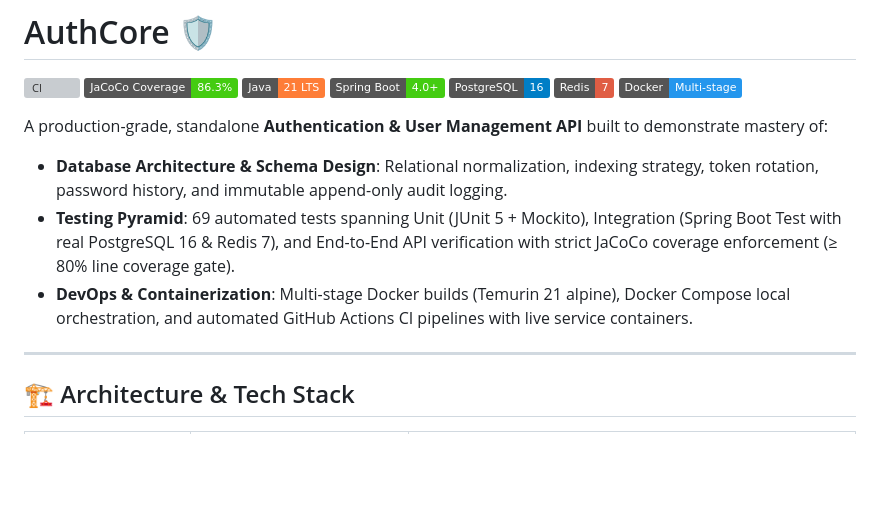
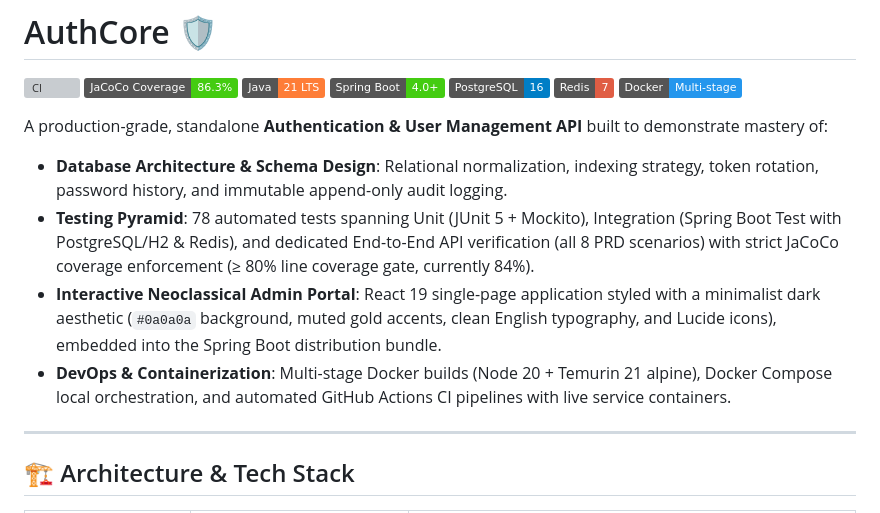
Before and after one commit to Soham6888/authcore, a Markdown page: README.md, the part around one of its changes. GitHub-like rendering; badges without logos; blank space fills up the shorter version; grey boxes are pictures that could not be loaded.

```diff
--- a/README.md
+++ b/README.md
@@ -10,8 +10,9 @@
 
 A production-grade, standalone **Authentication & User Management API** built to demonstrate mastery of:
 - **Database Architecture & Schema Design**: Relational normalization, indexing strategy, token rotation, password history, and immutable append-only audit logging.
-- **Testing Pyramid**: 69 automated tests spanning Unit (JUnit 5 + Mockito), Integration (Spring Boot Test with real PostgreSQL 16 & Redis 7), and End-to-End API verification with strict JaCoCo coverage enforcement (≥ 80% line coverage gate).
-- **DevOps & Containerization**: Multi-stage Docker builds (Temurin 21 alpine), Docker Compose local orchestration, and automated GitHub Actions CI pipelines with live service containers.
+- **Testing Pyramid**: 78 automated tests spanning Unit (JUnit 5 + Mockito), Integration (Spring Boot Test with PostgreSQL/H2 & Redis), and dedicated End-to-End API verification (all 8 PRD scenarios) with strict JaCoCo coverage enforcement (≥ 80% line coverage gate, currently 84%).
+- **Interactive Neoclassical Admin Portal**: React 19 single-page application styled with a minimalist dark aesthetic (`#0a0a0a` background, muted gold accents, clean English typography, and Lucide icons), embedded into the Spring Boot distribution bundle.
+- **DevOps & Containerization**: Multi-stage Docker builds (Node 20 + Temurin 21 alpine), Docker Compose local orchestration, and automated GitHub Actions CI pipelines with live service containers.
 
 ---
 
```
Also changed, not shown: other parts of README.md (+28 -0 lines).
